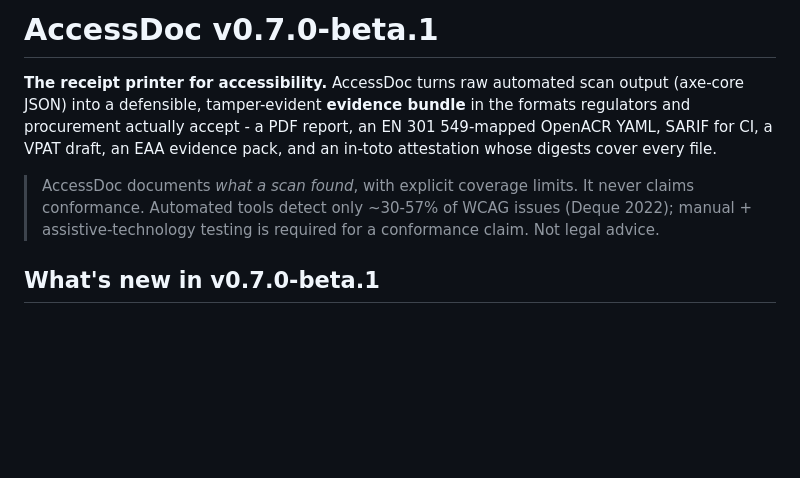
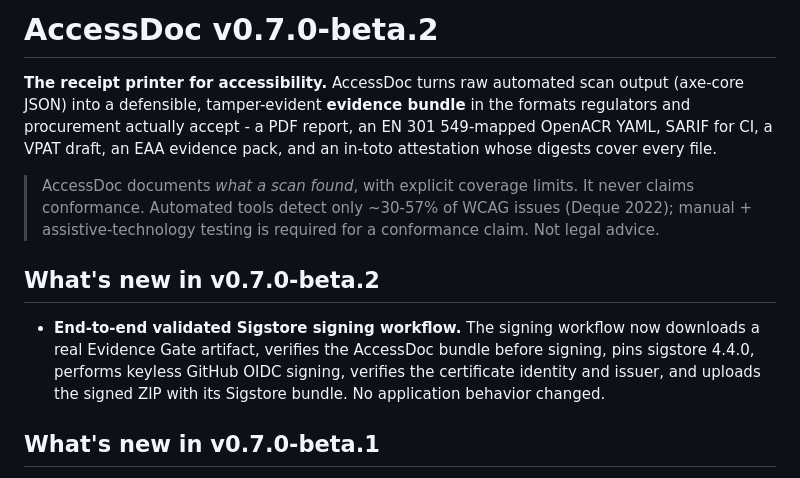
Before and after one commit to Kartik24Hulmukh/AccessDoc, a Markdown page: README.md, the part around the change. GitHub-like rendering; blank space fills up the shorter version.

Commit message:
release: bump README.md title to v0.7.0-beta.2 and add release notes

```diff
--- a/README.md
+++ b/README.md
@@ -1,4 +1,4 @@
-# AccessDoc v0.7.0-beta.1
+# AccessDoc v0.7.0-beta.2
 
 **The receipt printer for accessibility.** AccessDoc turns raw automated scan
 output (axe-core JSON) into a defensible, tamper-evident **evidence bundle** in
@@ -10,6 +10,14 @@ pack, and an in-toto attestation whose digests cover every file.
 > never claims conformance. Automated tools detect only ~30-57% of WCAG issues
 > (Deque 2022); manual + assistive-technology testing is required for a
 > conformance claim. Not legal advice.
+
+## What's new in v0.7.0-beta.2
+
+- **End-to-end validated Sigstore signing workflow.** The signing workflow now
+  downloads a real Evidence Gate artifact, verifies the AccessDoc bundle before
+  signing, pins sigstore 4.4.0, performs keyless GitHub OIDC signing, verifies
+  the certificate identity and issuer, and uploads the signed ZIP with its
+  Sigstore bundle. No application behavior changed.
 
 ## What's new in v0.7.0-beta.1
 
```
